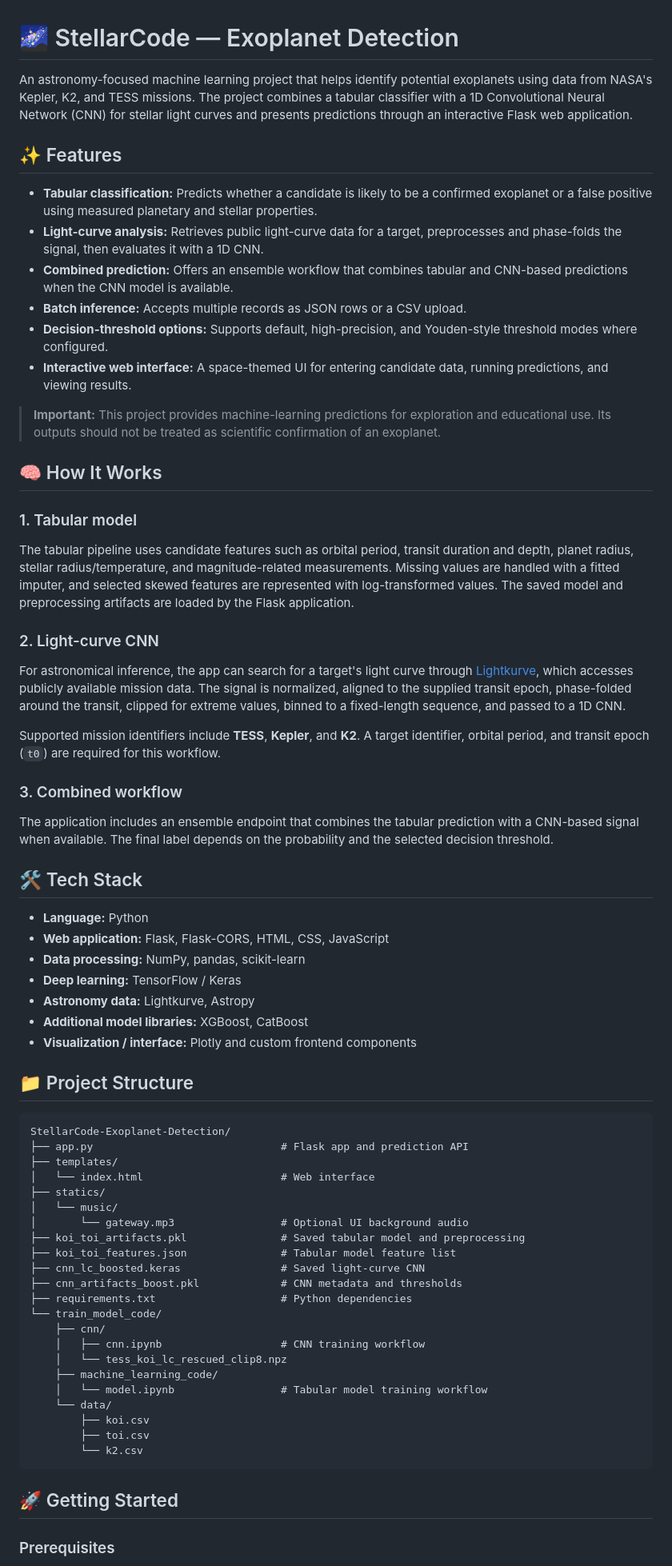
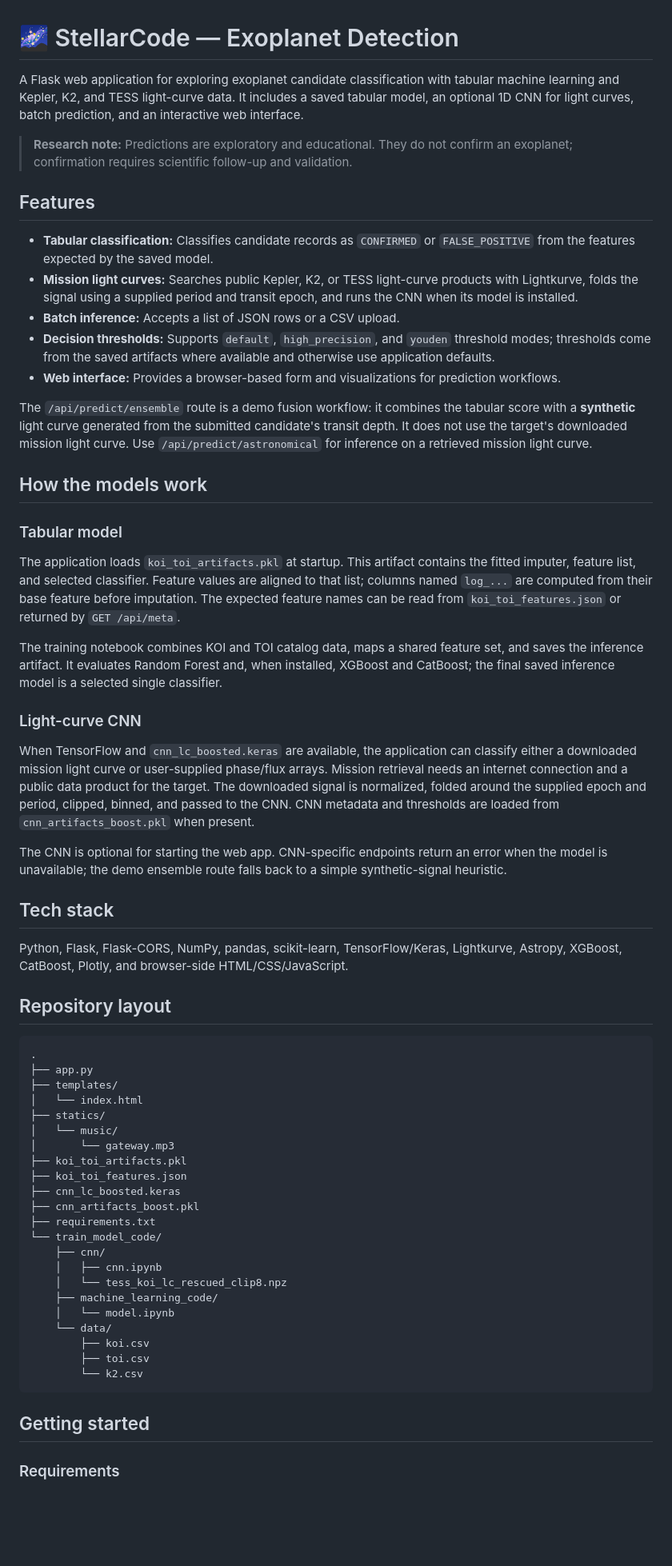
Before and after one commit to niusha-adib20/StellarCode-Exoplanet-Detection, a Markdown page: README.md, the part around one of its changes. Shown at 80% size. Rendered like a GitHub page; blank space fills up the shorter version.

Commit message:
docs: align README with application behavior

````diff
--- a/README.md
+++ b/README.md
@@ -1,69 +1,65 @@
 # 🌌 StellarCode — Exoplanet Detection
 
-An astronomy-focused machine learning project that helps identify potential exoplanets using data from NASA's Kepler, K2, and TESS missions. The project combines a tabular classifier with a 1D Convolutional Neural Network (CNN) for stellar light curves and presents predictions through an interactive Flask web application.
+A Flask web application for exploring exoplanet candidate classification with tabular machine learning and Kepler, K2, and TESS light-curve data. It includes a saved tabular model, an optional 1D CNN for light curves, batch prediction, and an interactive web interface.
 
-## ✨ Features
+> **Research note:** Predictions are exploratory and educational. They do not confirm an exoplanet; confirmation requires scientific follow-up and validation.
 
-- **Tabular classification:** Predicts whether a candidate is likely to be a confirmed exoplanet or a false positive using measured planetary and stellar properties.
-- **Light-curve analysis:** Retrieves public light-curve data for a target, preprocesses and phase-folds the signal, then evaluates it with a 1D CNN.
-- **Combined prediction:** Offers an ensemble workflow that combines tabular and CNN-based predictions when the CNN model is available.
-- **Batch inference:** Accepts multiple records as JSON rows or a CSV upload.
-- **Decision-threshold options:** Supports default, high-precision, and Youden-style threshold modes where configured.
-- **Interactive web interface:** A space-themed UI for entering candidate data, running predictions, and viewing results.
+## Features
 
-> **Important:** This project provides machine-learning predictions for exploration and educational use. Its outputs should not be treated as scientific confirmation of an exoplanet.
+- **Tabular classification:** Classifies candidate records as `CONFIRMED` or `FALSE_POSITIVE` from the features expected by the saved model.
+- **Mission light curves:** Searches public Kepler, K2, or TESS light-curve products with Lightkurve, folds the signal using a supplied period and transit epoch, and runs the CNN when its model is installed.
+- **Batch inference:** Accepts a list of JSON rows or a CSV upload.
+- **Decision thresholds:** Supports `default`, `high_precision`, and `youden` threshold modes; thresholds come from the saved artifacts where available and otherwise use application defaults.
+- **Web interface:** Provides a browser-based form and visualizations for prediction workflows.
 
-## 🧠 How It Works
+The `/api/predict/ensemble` route is a demo fusion workflow: it combines the tabular score with a **synthetic** light curve generated from the submitted candidate's transit depth. It does not use the target's downloaded mission light curve. Use `/api/predict/astronomical` for inference on a retrieved mission light curve.
 
-### 1. Tabular model
-The tabular pipeline uses candidate features such as orbital period, transit duration and depth, planet radius, stellar radius/temperature, and magnitude-related measurements. Missing values are handled with a fitted imputer, and selected skewed features are represented with log-transformed values. The saved model and preprocessing artifacts are loaded by the Flask application.
+## How the models work
 
-### 2. Light-curve CNN
-For astronomical inference, the app can search for a target's light curve through [Lightkurve](https://lightkurve.github.io/), which accesses publicly available mission data. The signal is normalized, aligned to the supplied transit epoch, phase-folded around the transit, clipped for extreme values, binned to a fixed-length sequence, and passed to a 1D CNN.
+### Tabular model
 
-Supported mission identifiers include **TESS**, **Kepler**, and **K2**. A target identifier, orbital period, and transit epoch (`t0`) are required for this workflow.
+The application loads `koi_toi_artifacts.pkl` at startup. This artifact contains the fitted imputer, feature list, and selected classifier. Feature values are aligned to that list; columns named `log_...` are computed from their base feature before imputation. The expected feature names can be read from `koi_toi_features.json` or returned by `GET /api/meta`.
 
-### 3. Combined workflow
-The application includes an ensemble endpoint that combines the tabular prediction with a CNN-based signal when available. The final label depends on the probability and the selected decision threshold.
+The training notebook combines KOI and TOI catalog data, maps a shared feature set, and saves the inference artifact. It evaluates Random Forest and, when installed, XGBoost and CatBoost; the final saved inference model is a selected single classifier.
 
-## 🛠️ Tech Stack
+### Light-curve CNN
 
-- **Language:** Python
-- **Web application:** Flask, Flask-CORS, HTML, CSS, JavaScript
-- **Data processing:** NumPy, pandas, scikit-learn
-- **Deep learning:** TensorFlow / Keras
-- **Astronomy data:** Lightkurve, Astropy
-- **Additional model libraries:** XGBoost, CatBoost
-- **Visualization / interface:** Plotly and custom frontend components
+When TensorFlow and `cnn_lc_boosted.keras` are available, the application can classify either a downloaded mission light curve or user-supplied phase/flux arrays. Mission retrieval needs an internet connection and a public data product for the target. The downloaded signal is normalized, folded around the supplied epoch and period, clipped, binned, and passed to the CNN. CNN metadata and thresholds are loaded from `cnn_artifacts_boost.pkl` when present.
 
-## 📁 Project Structure
+The CNN is optional for starting the web app. CNN-specific endpoints return an error when the model is unavailable; the demo ensemble route falls back to a simple synthetic-signal heuristic.
+
+## Tech stack
+
+Python, Flask, Flask-CORS, NumPy, pandas, scikit-learn, TensorFlow/Keras, Lightkurve, Astropy, XGBoost, CatBoost, Plotly, and browser-side HTML/CSS/JavaScript.
+
+## Repository layout
 
 ```text
-StellarCode-Exoplanet-Detection/
-├── app.py                              # Flask app and prediction API
+.
+├── app.py
 ├── templates/
-│   └── index.html                      # Web interface
+│   └── index.html
 ├── statics/
 │   └── music/
-│       └── gateway.mp3                 # Optional UI background audio
-├── koi_toi_artifacts.pkl               # Saved tabular model and preprocessing
-├── koi_toi_features.json               # Tabular model feature list
-├── cnn_lc_boosted.keras                # Saved light-curve CNN
-├── cnn_artifacts_boost.pkl             # CNN metadata and thresholds
-├── requirements.txt                    # Python dependencies
+│       └── gateway.mp3
+├── koi_toi_artifacts.pkl
+├── koi_toi_features.json
+├── cnn_lc_boosted.keras
+├── cnn_artifacts_boost.pkl
+├── requirements.txt
 └── train_model_code/
     ├── cnn/
-    │   ├── cnn.ipynb                   # CNN training workflow
+    │   ├── cnn.ipynb
     │   └── tess_koi_lc_rescued_clip8.npz
     ├── machine_learning_code/
-    │   └── model.ipynb                 # Tabular model training workflow
+    │   └── model.ipynb
     └── data/
         ├── koi.csv
         ├── toi.csv
         └── k2.csv
 ```
 
-## 🚀 Getting Started
+## Getting started
 
-### Prerequisites
+### Requirements
 
````
Also changed, not shown: other parts of README.md (+39 -62 lines).
